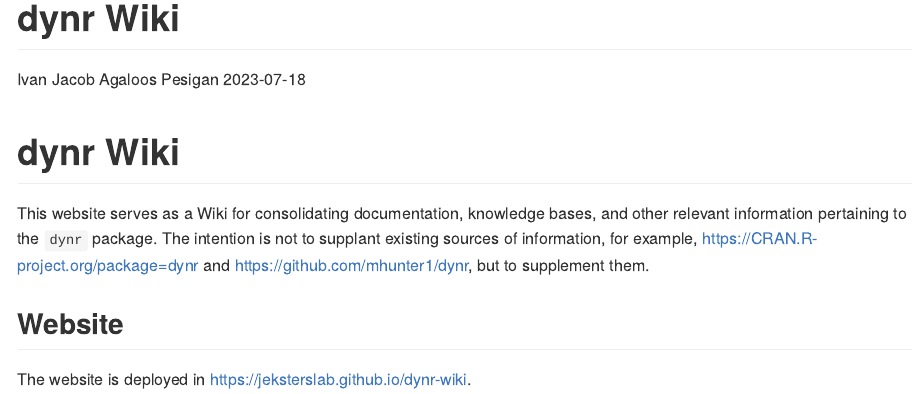
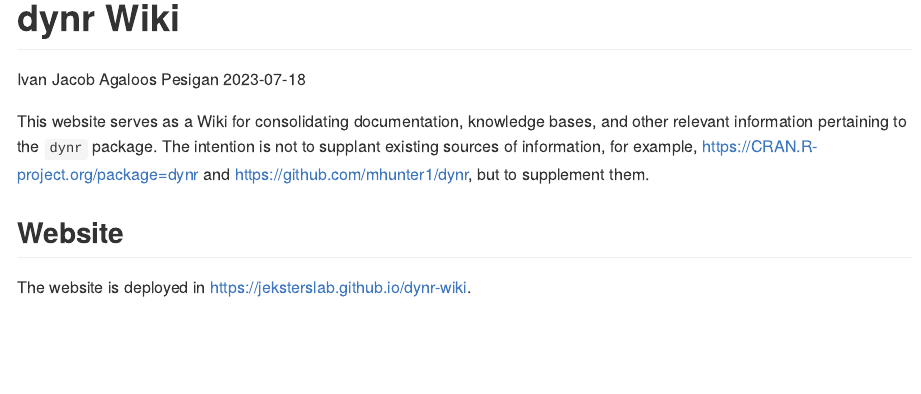
Before and after one commit to jeksterslab/dynr-wiki, an R Markdown document (.setup/readme/README.Rmd): the page in a window 1100 px wide, from its top. Rendered offline with R 4.5, knitr and Pandoc, with nearby package versions; badge pictures from the web are left out.

Commit message:
Automated build.

```diff
--- a/.setup/readme/README.Rmd
+++ b/.setup/readme/README.Rmd
@@ -21,8 +21,6 @@
 [![pages-build-deployment](https://github.com/jeksterslab/dynr-wiki/actions/workflows/pages/pages-build-deployment/badge.svg)](https://github.com/jeksterslab/dynr-wiki/actions/workflows/pages/pages-build-deployment)
 <!-- badges: end -->
 
-# dynr Wiki
-
 This website serves as a Wiki for consolidating documentation, knowledge bases, and other relevant information pertaining to the `dynr` package. The intention is not to supplant existing sources of information, for example, [https://CRAN.R-project.org/package=dynr](https://CRAN.R-project.org/package=dynr) and [https://github.com/mhunter1/dynr](https://github.com/mhunter1/dynr), but to supplement them.
 
 ## Website
```
Also changed, not shown: .setup/scripts/make-project.R (+2 -2 lines), README.md (deleted), 2 other files.
